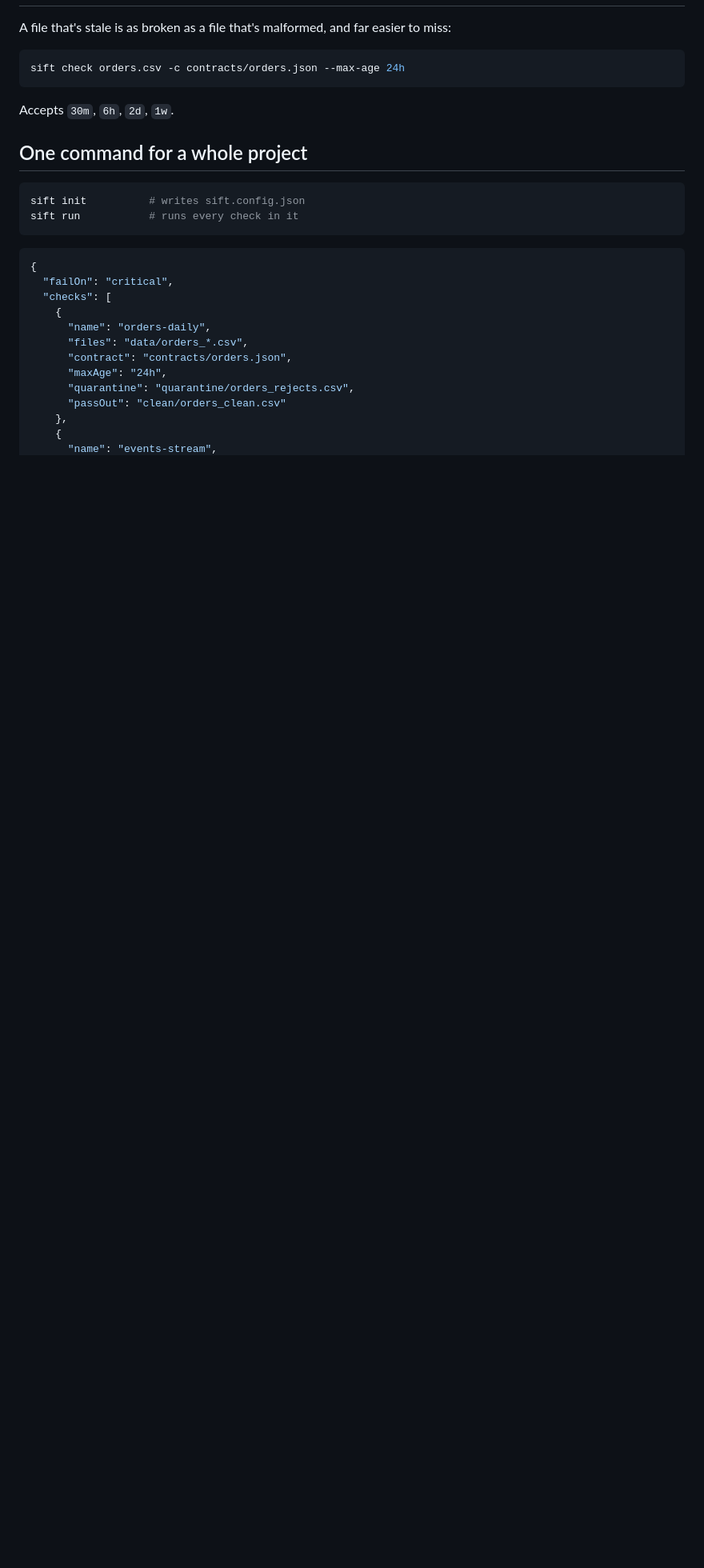
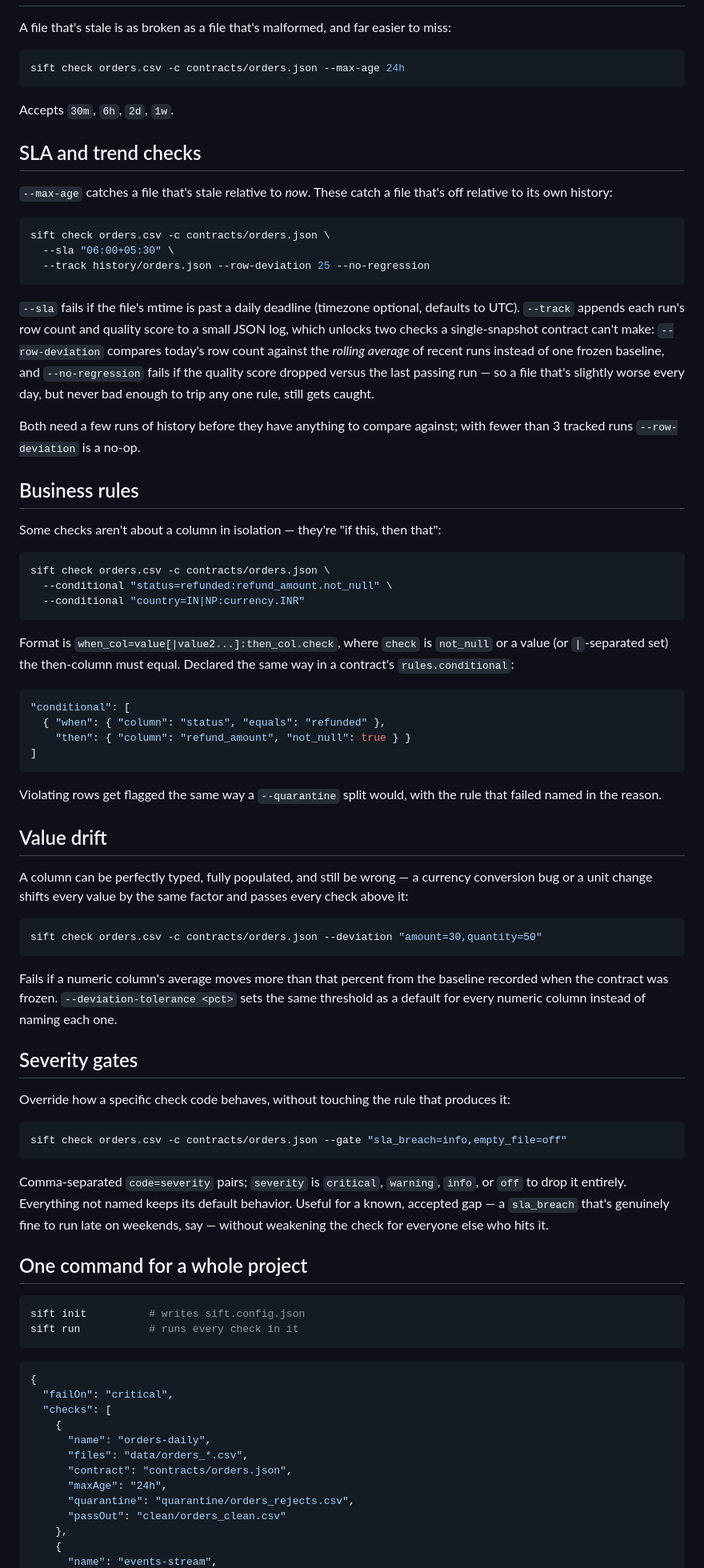
Before and after one commit to piyushs-2004/sift, a Markdown page: CLI.md, the part around one of its changes. Shown at 80% size. Drawn GitHub-style; blank space fills up the shorter version.

Commit message:
Document composite keys, conditional rules, SLA, drift, and gates in CLI.md
Flag reference and help text already covered these (added in cdd36a1);
CLI.md's prose guide and flag table did not. Adds a section per feature
with a runnable example, plus new rows in the check-code and options
tables.

````diff
--- a/CLI.md
+++ b/CLI.md
@@ -82,6 +82,78 @@ sift check orders.csv -c contracts/orders.json --max-age 24h
 
 Accepts `30m`, `6h`, `2d`, `1w`.
 
+## SLA and trend checks
+
+`--max-age` catches a file that's stale relative to *now*. These catch a file that's off
+relative to its own history:
+
+```bash
+sift check orders.csv -c contracts/orders.json \
+  --sla "06:00+05:30" \
+  --track history/orders.json --row-deviation 25 --no-regression
+```
+
+`--sla` fails if the file's mtime is past a daily deadline (timezone optional, defaults to
+UTC). `--track` appends each run's row count and quality score to a small JSON log, which
+unlocks two checks a single-snapshot contract can't make: `--row-deviation` compares today's
+row count against the *rolling average* of recent runs instead of one frozen baseline, and
+`--no-regression` fails if the quality score dropped versus the last passing run — so a file
+that's slightly worse every day, but never bad enough to trip any one rule, still gets caught.
+
+Both need a few runs of history before they have anything to compare against; with fewer
+than 3 tracked runs `--row-deviation` is a no-op.
+
+## Business rules
+
+Some checks aren't about a column in isolation — they're "if this, then that":
+
+```bash
+sift check orders.csv -c contracts/orders.json \
+  --conditional "status=refunded:refund_amount.not_null" \
+  --conditional "country=IN|NP:currency.INR"
+```
+
+Format is `when_col=value[|value2...]:then_col.check`, where `check` is `not_null` or a
+value (or `|`-separated set) the then-column must equal. Declared the same way in a
+contract's `rules.conditional`:
+
+```json
+"conditional": [
+  { "when": { "column": "status", "equals": "refunded" },
+    "then": { "column": "refund_amount", "not_null": true } }
+]
+```
+
+Violating rows get flagged the same way a `--quarantine` split would, with the rule that
+failed named in the reason.
+
+## Value drift
+
+A column can be perfectly typed, fully populated, and still be wrong — a currency
+conversion bug or a unit change shifts every value by the same factor and passes every
+check above it:
+
+```bash
+sift check orders.csv -c contracts/orders.json --deviation "amount=30,quantity=50"
+```
+
+Fails if a numeric column's average moves more than that percent from the baseline
+recorded when the contract was frozen. `--deviation-tolerance <pct>` sets the same
+threshold as a default for every numeric column instead of naming each one.
+
+## Severity gates
+
+Override how a specific check code behaves, without touching the rule that produces it:
+
+```bash
+sift check orders.csv -c contracts/orders.json --gate "sla_breach=info,empty_file=off"
+```
+
+Comma-separated `code=severity` pairs; `severity` is `critical`, `warning`, `info`, or
+`off` to drop it entirely. Everything not named keeps its default behavior. Useful for a
+known, accepted gap — a `sla_breach` that's genuinely fine to run late on weekends,
+say — without weakening the check for everyone else who hits it.
+
 ## One command for a whole project
 
 ```bash
````
Also changed, not shown: other parts of CLI.md (+29 -1 lines).
